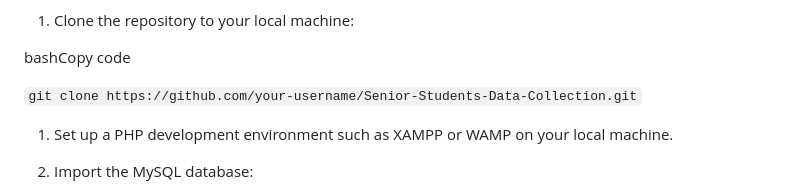
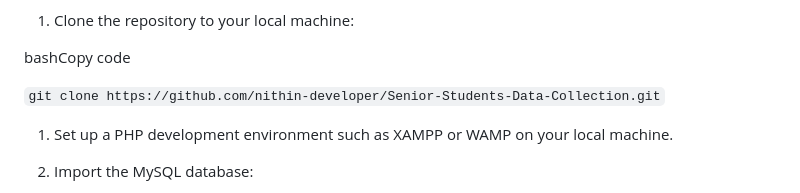
Before and after one commit to nithin-developer/Senior-Students-Data-Collection, a Markdown page: README.md, the part around the change. GitHub-like rendering.

```diff
--- a/README.md
+++ b/README.md
@@ -23,7 +23,7 @@ To set up the Senior Students Data Collection project, follow these steps:
 
 bashCopy code
 
-`git clone https://github.com/your-username/Senior-Students-Data-Collection.git`
+`git clone https://github.com/nithin-developer/Senior-Students-Data-Collection.git`
 
 1.  Set up a PHP development environment such as XAMPP or WAMP on your local machine.
 
```
